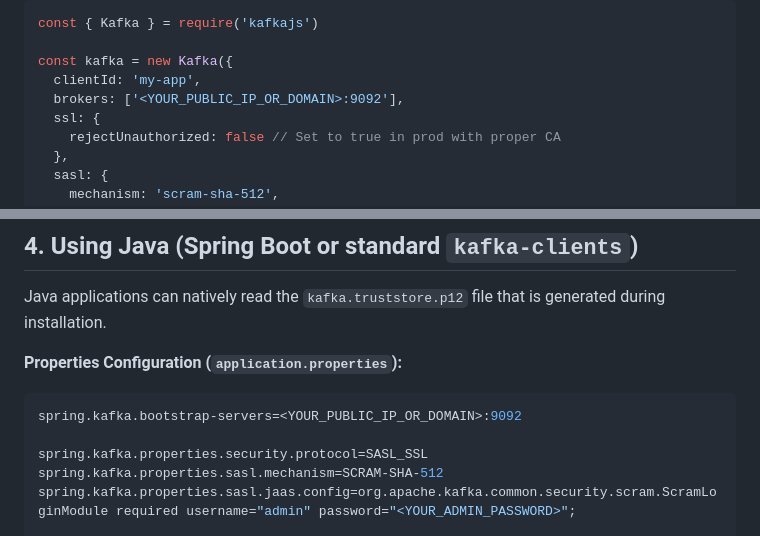
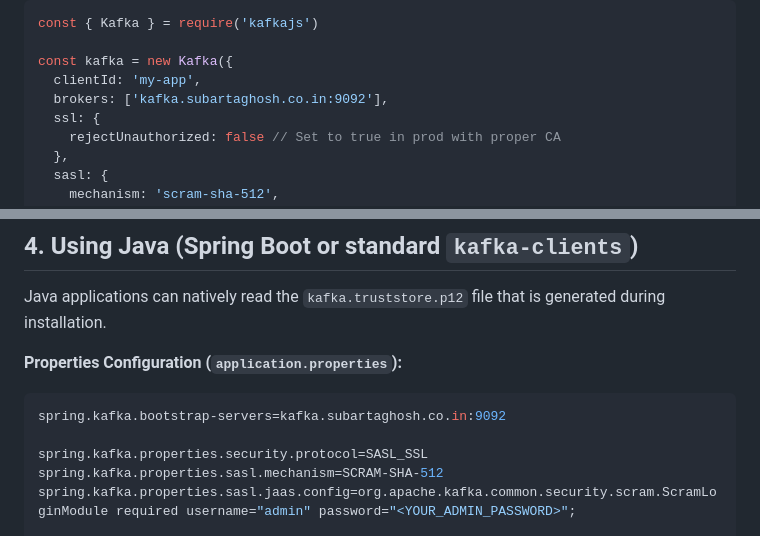
Before and after one commit to subh-ghosh/kafka-homebase, a Markdown page: usage-guide.md, 2 parts joined by grey strips. GitHub-like rendering.

````diff
--- a/usage-guide.md
+++ b/usage-guide.md
@@ -71,7 +71,7 @@ const { Kafka } = require('kafkajs')
 
 const kafka = new Kafka({
   clientId: 'my-app',
-  brokers: ['<YOUR_PUBLIC_IP_OR_DOMAIN>:9092'],
+  brokers: ['kafka.subartaghosh.co.in:9092'],
   ssl: {
     rejectUnauthorized: false // Set to true in prod with proper CA
   },
@@ -118,7 +118,7 @@ Java applications can natively read the `kafka.truststore.p12` file that is gene
 
 **Properties Configuration (`application.properties`):**
 ```properties
-spring.kafka.bootstrap-servers=<YOUR_PUBLIC_IP_OR_DOMAIN>:9092
+spring.kafka.bootstrap-servers=kafka.subartaghosh.co.in:9092
 
 spring.kafka.properties.security.protocol=SASL_SSL
 spring.kafka.properties.sasl.mechanism=SCRAM-SHA-512
````
Also changed, not shown: other parts of usage-guide.md (+5 -5 lines).
